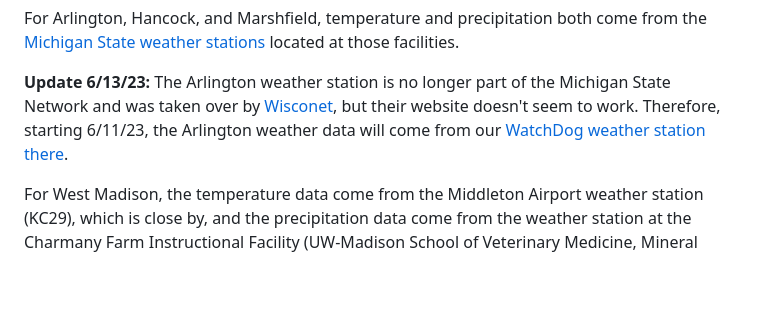
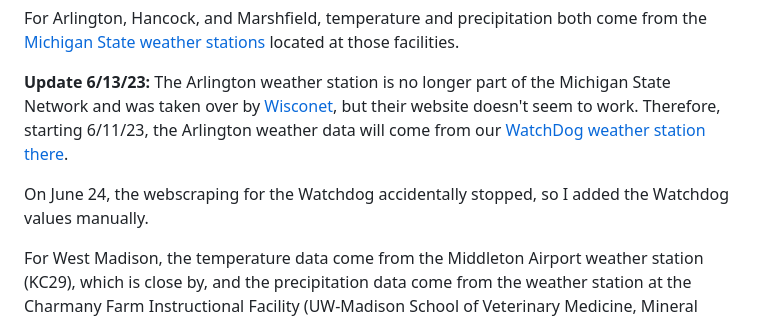
Before and after one commit to acperkins3/GDD-Plots-2023, a Markdown page: README.md, the part around the change. GitHub-like rendering; blank space fills up the shorter version.

```diff
--- a/README.md
+++ b/README.md
@@ -7,6 +7,8 @@ This (very clunky) code webscrapes weather data for GDD and precipitation tracki
 For Arlington, Hancock, and Marshfield, temperature and precipitation both come from the [Michigan State weather stations](https://legacy.enviroweather.msu.edu/run.php?stn=hck&mod=w_sum&da1=7&mo1=4&da2=21&mo2=4&yr=2023&mc=604&ds=cd) located at those facilities.
 
 **Update 6/13/23:** The Arlington weather station is no longer part of the Michigan State Network and was taken over by [Wisconet](https://wisconet.wisc.edu/stations/arlington/data_downloads.html), but their website doesn't seem to work. Therefore, starting 6/11/23, the Arlington weather data will come from our [WatchDog weather station there](https://www.specconnect.net/currentconditions/publicview?serialnumber=270011997&title=Current+Conditions&rfhours=24).
+
+On June 24, the webscraping for the Watchdog accidentally stopped, so I added the Watchdog values manually.
 
 For West Madison, the temperature data come from the Middleton Airport weather station (KC29), which is close by, and the precipitation data come from the weather station at the Charmany Farm Instructional Facility (UW-Madison School of Veterinary Medicine, Mineral Point Road, CHMW3). See the code for the API calls used. The KC29 data comes from `weather.gov` and CHMW3 comes from `mesonet.agron.iastate.edu`.
 
```
Also changed, not shown: SoilMoisture.png, 5 other files.
